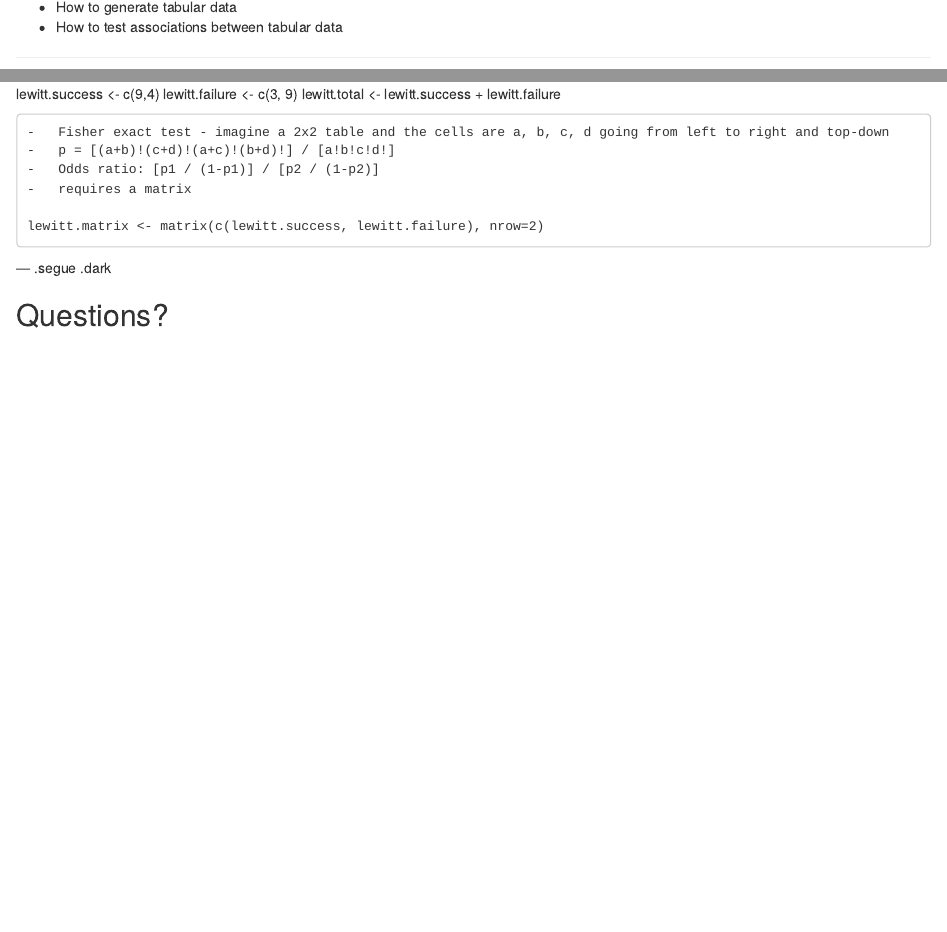
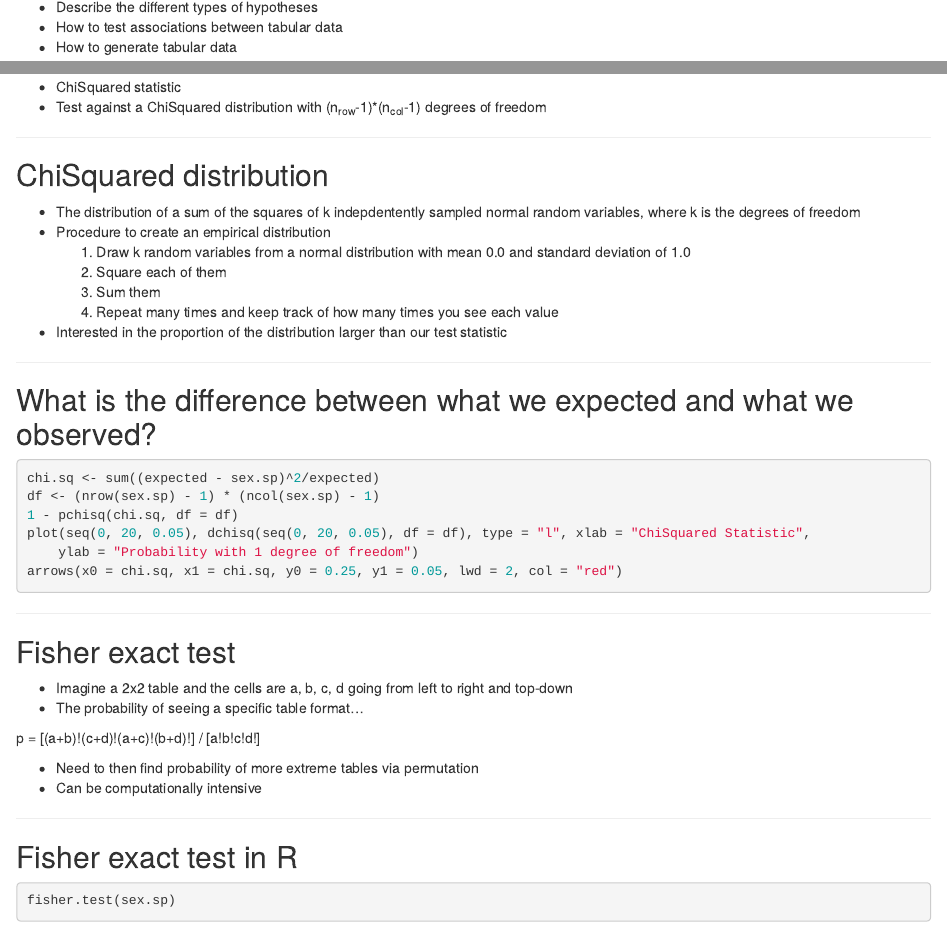
Before and after one commit to microbialinformatics/microbialinformatics.github.io, an R Markdown document (slides/Lecture10.Rmd): the page in a window 1100 px wide, from 550 px down, and a second part further down, joined at a grey line. Rendered offline with R 4.5, knitr and Pandoc, with nearby package versions; some code elsewhere in the file could not run offline.

Commit message:
Finished first pass through slides

````diff
--- a/slides/Lecture10.Rmd
+++ b/slides/Lecture10.Rmd
@@ -37,5 +37,6 @@ opts_chunk$set(cache = FALSE)
 ---
 
 ## Learning objectives
+* Describe the different types of hypotheses
+* How to test associations between tabular data
 * How to generate tabular data
-* How to test associations between tabular data
@@ -145,4 +160 @@ Testing a hypothesis - two "independent" proportions - are two proportions the s
 
-lewitt.success <- c(9,4)
-lewitt.failure <- c(3, 9)
-lewitt.total <- lewitt.success + lewitt.failure
@@ -151,7 +169,3 @@ lewitt.total <- lewitt.success + lewitt.failure
 
-	-	Fisher exact test - imagine a 2x2 table and the cells are a, b, c, d going from left to right and top-down
-	-	p = [(a+b)!(c+d)!(a+c)!(b+d)!] / [a!b!c!d!]
-	-	Odds ratio: [p1 / (1-p1)] / [p2 / (1-p2)]
-	-	requires a matrix
+## Is the sex/species distribution the same? Expected
 
-	lewitt.matrix <- matrix(c(lewitt.success, lewitt.failure), nrow=2)
@@ -159,0 +196,45 @@ lewitt.total <- lewitt.success + lewitt.failure
+* ChiSquared statistic
+* Test against a ChiSquared distribution with (n~row~-1)*(n~col~-1) degrees of freedom
+
+---
+
+## ChiSquared distribution
+
+*	The distribution of a sum of the squares of k indepdentently sampled normal random variables, where k is the degrees of freedom
+* Procedure to create an empirical distribution
+    1.	Draw k random variables from a normal distribution with mean 0.0 and standard deviation of 1.0
+    2.	Square each of them
+    3.  Sum them
+    4.	Repeat many times and keep track of how many times you see each value
+* Interested in the proportion of the distribution larger than our test statistic
+
+---
+
+## What is the difference between what we expected and what we observed?
+
+```{r}
+chi.sq <- sum((expected-sex.sp)^2/expected)
+df <- (nrow(sex.sp)-1)*(ncol(sex.sp)-1)
+1-pchisq(chi.sq, df=df)
+plot(seq(0,20,0.05), dchisq(seq(0,20,0.05), df=df), type="l", xlab="ChiSquared Statistic", ylab="Probability with 1 degree of freedom")
+arrows(x0=chi.sq, x1=chi.sq, y0=0.25, y1=0.05, lwd=2, col="red")
+```
+
+---
+
+## Fisher exact test
+
+* Imagine a 2x2 table and the cells are a, b, c, d going from left to right and top-down
+* The probability of seeing a specific table format...
+
+p = [(a+b)!(c+d)!(a+c)!(b+d)!] / [a!b!c!d!]
+
+* Need to then find probability of more extreme tables via permutation
+* Can be computationally intensive
+
+---
+
+## Fisher exact test in R
+
+```{r, eval=TRUE, echo=TRUE}
+fisher.test(sex.sp)
````
Also changed, not shown: slides/Lecture10.html, slides/Lecture10.md, slides/Lecture10.Rmd (84 more changed lines).
